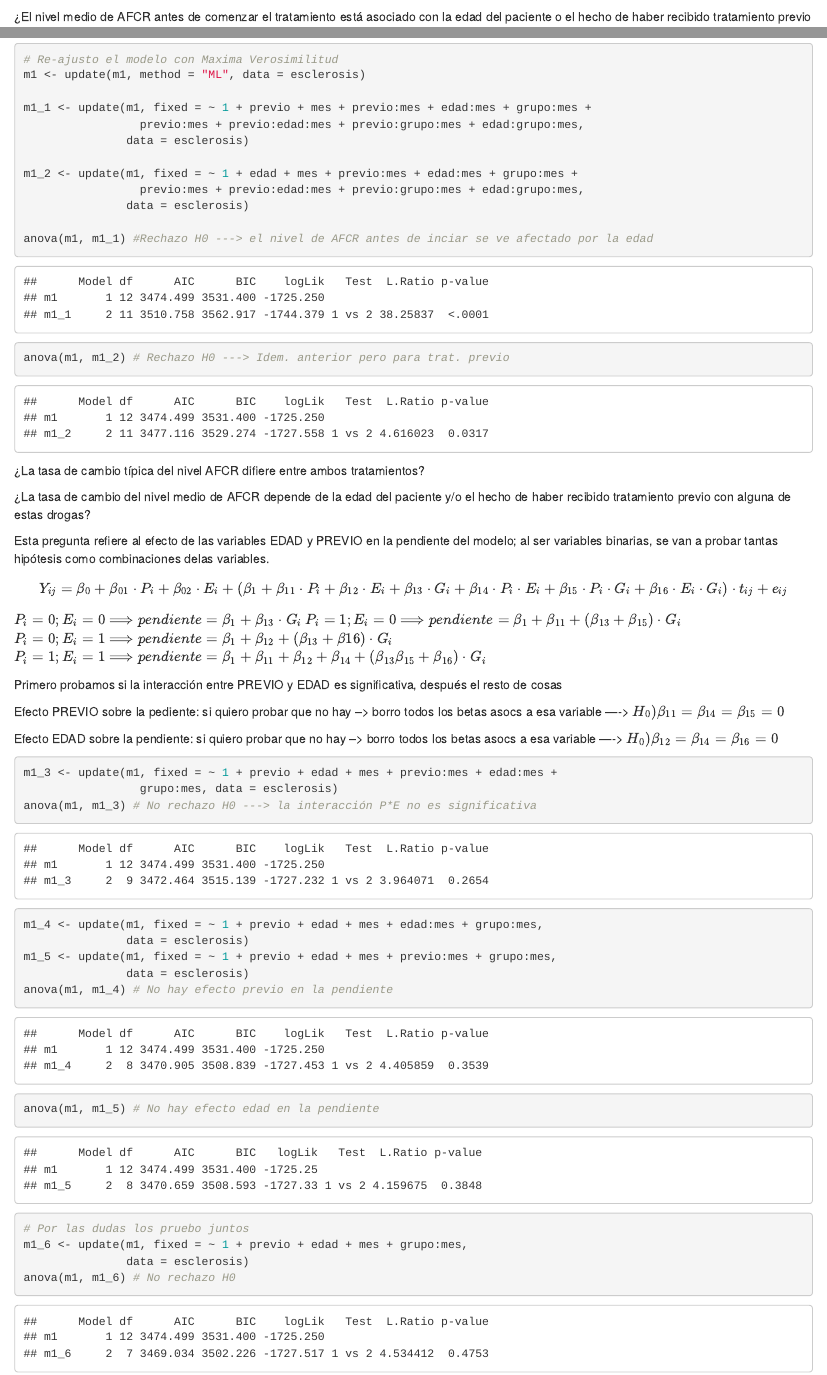
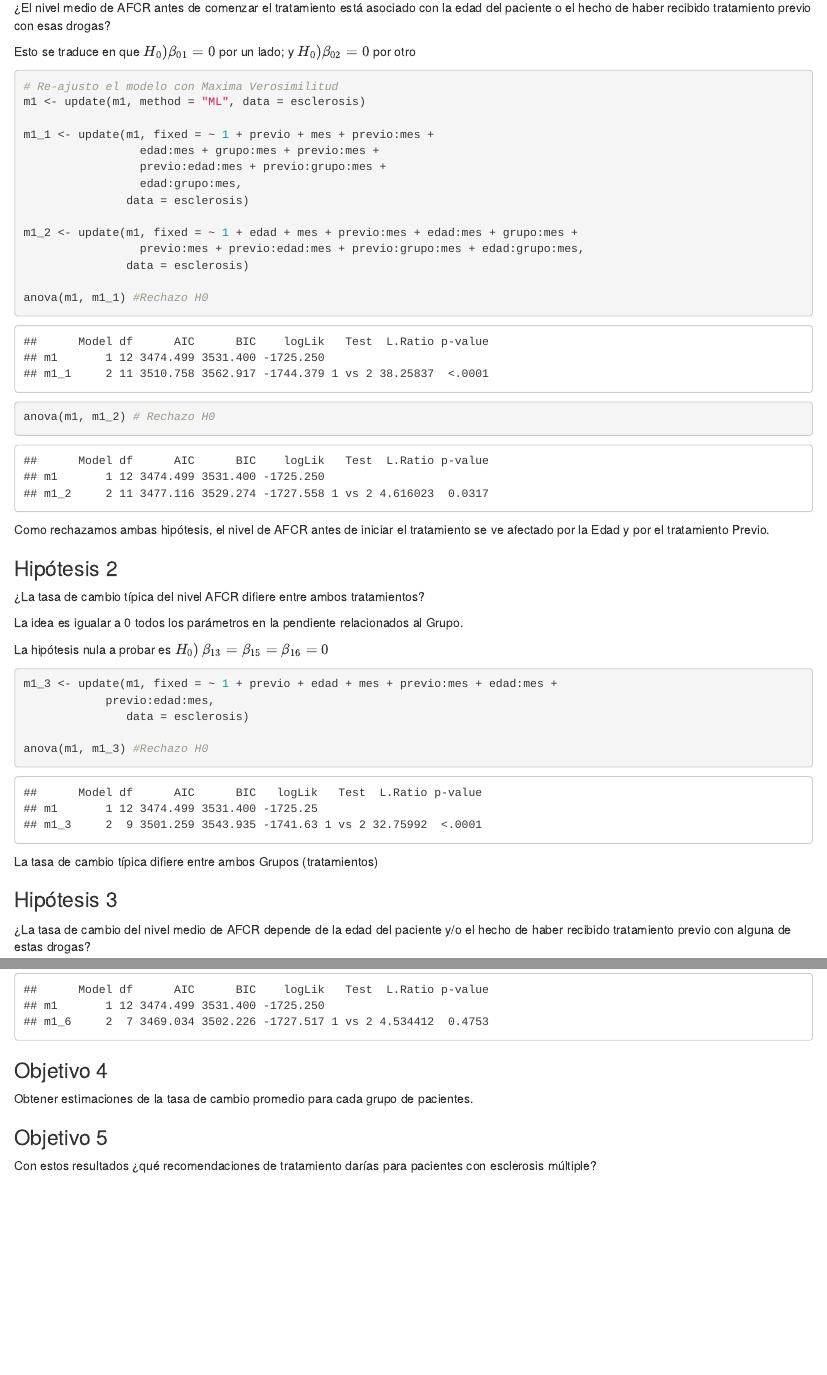
Before and after one commit to ro-canteros/TP---Longitudinales, an R Markdown document (Codigo.Rmd): the page in a window 1100 px wide, from 3870 px down before the commit and from 3860 px down after it, so that both start at the same text, and a second part further down, joined at a grey line. Rendered offline with R 4.5, knitr and Pandoc, with nearby package versions; some code elsewhere in the file could not run offline.

Commit message:
Hipótesis 2

````diff
--- a/Codigo.Rmd
+++ b/Codigo.Rmd
@@ -566,20 +569,41 @@ Esto se traduce en que $H_0) \beta_{01} = 0$ por un lado; y $H_0) \beta_{02} = 0
 # Re-ajusto el modelo con Maxima Verosimilitud
 m1 <- update(m1, method = "ML", data = esclerosis)
 
-m1_1 <- update(m1, fixed = ~ 1 + previo + mes + previo:mes + edad:mes + grupo:mes +
-                 previo:mes + previo:edad:mes + previo:grupo:mes + edad:grupo:mes,
+m1_1 <- update(m1, fixed = ~ 1 + previo + mes + previo:mes +
+                 edad:mes + grupo:mes + previo:mes +
+                 previo:edad:mes + previo:grupo:mes +
+                 edad:grupo:mes,
                data = esclerosis)
 
 m1_2 <- update(m1, fixed = ~ 1 + edad + mes + previo:mes + edad:mes + grupo:mes +
                  previo:mes + previo:edad:mes + previo:grupo:mes + edad:grupo:mes,
                data = esclerosis)
 
-anova(m1, m1_1) #Rechazo H0 ---> el nivel de AFCR antes de inciar se ve afectado por la edad
-anova(m1, m1_2) # Rechazo H0 ---> Idem. anterior pero para trat. previo
+anova(m1, m1_1) #Rechazo H0
+anova(m1, m1_2) # Rechazo H0
 ```
+
+Como rechazamos ambas hipótesis, el nivel de AFCR antes de iniciar el tratamiento se ve afectado por la Edad y por el tratamiento Previo.
+
+### Hipótesis 2
 
 ¿La tasa de cambio típica del nivel AFCR difiere entre ambos tratamientos?
 
+La idea es igualar a 0 todos los parámetros en la pendiente relacionados al Grupo.
+
+La hipótesis nula a probar es $H_0)\, \beta_{13} = \beta_{15} = \beta_{16} = 0$
+
+```{r}
+m1_3 <- update(m1, fixed = ~ 1 + previo + edad + mes + previo:mes + edad:mes +
+            previo:edad:mes,
+               data = esclerosis)
+
+anova(m1, m1_3) #Rechazo H0
+```
+
+La tasa de cambio típica difiere entre ambos Grupos (tratamientos)
+
+### Hipótesis 3
 
 ¿La tasa de cambio del nivel medio de AFCR depende de la edad del paciente y/o el hecho de haber recibido tratamiento previo con alguna de estas drogas?
 
@@ -616,3 +640,11 @@ m1_6 <- update(m1, fixed = ~ 1 + previo + edad + mes + grupo:mes,
                data = esclerosis)
 anova(m1, m1_6) # No rechazo H0
 ```
+
+### Objetivo 4
+
+Obtener estimaciones de la tasa de cambio promedio para cada grupo de pacientes.
+
+### Objetivo 5
+
+Con estos resultados ¿qué recomendaciones de tratamiento darías para pacientes con esclerosis múltiple?
````
Also changed, not shown: Codigo.Rmd (31 more changed lines).
